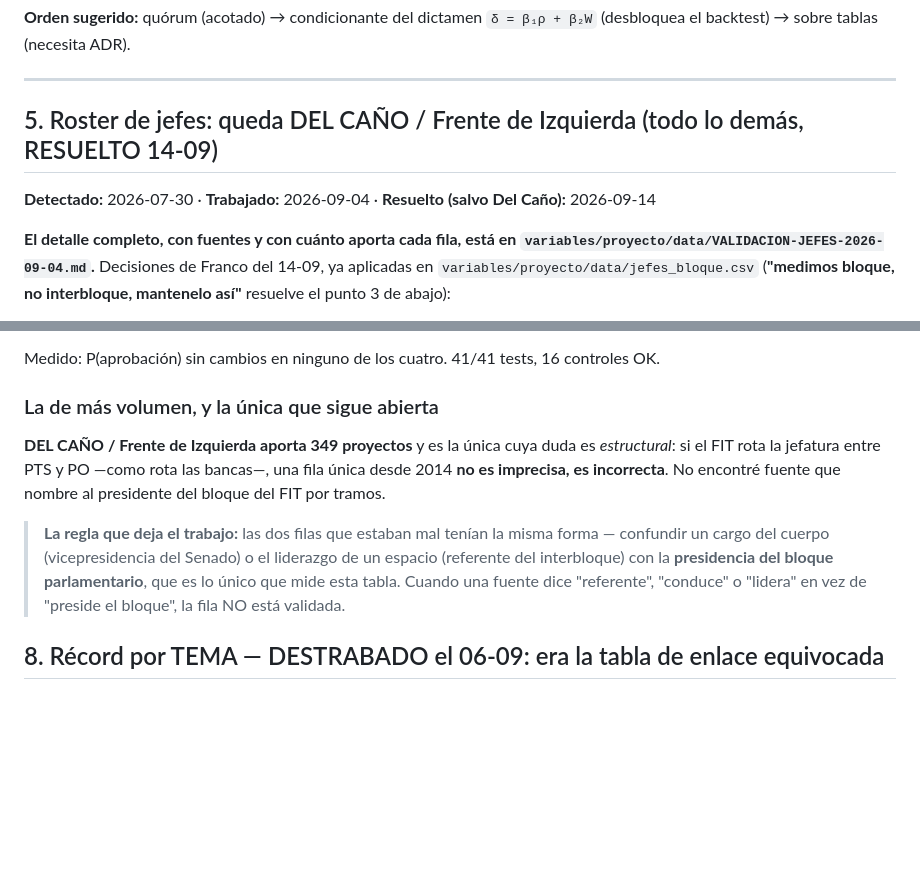
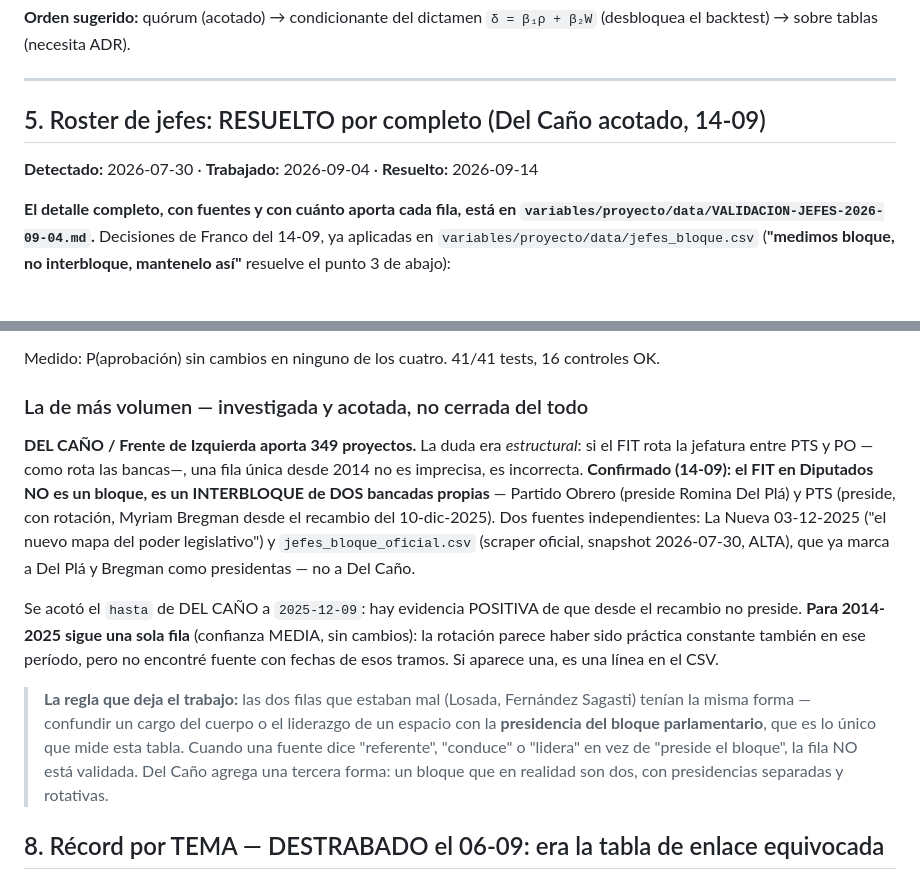
Before and after one commit to tresterciosadmin/Nowcast-Congreso, a Markdown page: Nowcast Congreso Argy/coordinacion/URGENTE.md, 2 parts joined by grey strips. Drawn GitHub-style; blank space fills up the shorter version.

Commit message:
coordinacion: URGENTE 5 cerrado del todo (Del Cano investigado y acotado)

```diff
--- a/Nowcast Congreso Argy/coordinacion/URGENTE.md
+++ b/Nowcast Congreso Argy/coordinacion/URGENTE.md
@@ -215,8 +215,8 @@ leakage.
 
 ---
 
-## 5. Roster de jefes: queda DEL CAÑO / Frente de Izquierda (todo lo demás, RESUELTO 14-09)
-**Detectado:** 2026-07-30 · **Trabajado:** 2026-09-04 · **Resuelto (salvo Del Caño):** 2026-09-14
+## 5. Roster de jefes: RESUELTO por completo (Del Caño acotado, 14-09)
+**Detectado:** 2026-07-30 · **Trabajado:** 2026-09-04 · **Resuelto:** 2026-09-14
 
 **El detalle completo, con fuentes y con cuánto aporta cada fila, está en
 `variables/proyecto/data/VALIDACION-JEFES-2026-09-04.md`.** Decisiones de Franco del
@@ -232,18 +232,28 @@ interbloque, mantenelo así"** resuelve el punto 3 de abajo):
 
 Medido: P(aprobación) sin cambios en ninguno de los cuatro. 41/41 tests, 16 controles OK.
 
-### La de más volumen, y la única que sigue abierta
+### La de más volumen — investigada y acotada, no cerrada del todo
 
-**DEL CAÑO / Frente de Izquierda aporta 349 proyectos** y es la única cuya duda es
-*estructural*: si el FIT rota la jefatura entre PTS y PO —como rota las bancas—, una fila
-única desde 2014 **no es imprecisa, es incorrecta**. No encontré fuente que nombre al
-presidente del bloque del FIT por tramos.
+**DEL CAÑO / Frente de Izquierda aporta 349 proyectos.** La duda era *estructural*: si el
+FIT rota la jefatura entre PTS y PO —como rota las bancas—, una fila única desde 2014 no
+es imprecisa, es incorrecta. **Confirmado (14-09): el FIT en Diputados NO es un bloque, es
+un INTERBLOQUE de DOS bancadas propias** — Partido Obrero (preside Romina Del Plá) y PTS
+(preside, con rotación, Myriam Bregman desde el recambio del 10-dic-2025). Dos fuentes
+independientes: La Nueva 03-12-2025 ("el nuevo mapa del poder legislativo") y
+`jefes_bloque_oficial.csv` (scraper oficial, snapshot 2026-07-30, ALTA), que ya marca a
+Del Plá y Bregman como presidentas — no a Del Caño.
 
-> **La regla que deja el trabajo:** las dos filas que estaban mal tenían la misma forma —
-> confundir un cargo del cuerpo (vicepresidencia del Senado) o el liderazgo de un espacio
-> (referente del interbloque) con la **presidencia del bloque parlamentario**, que es lo
-> único que mide esta tabla. Cuando una fuente dice "referente", "conduce" o "lidera" en
-> vez de "preside el bloque", la fila NO está validada.
+Se acotó el `hasta` de DEL CAÑO a `2025-12-09`: hay evidencia POSITIVA de que desde el
+recambio no preside. **Para 2014-2025 sigue una sola fila** (confianza MEDIA, sin
+cambios): la rotación parece haber sido práctica constante también en ese período, pero
+no encontré fuente con fechas de esos tramos. Si aparece una, es una línea en el CSV.
+
+> **La regla que deja el trabajo:** las dos filas que estaban mal (Losada, Fernández
+> Sagasti) tenían la misma forma — confundir un cargo del cuerpo o el liderazgo de un
+> espacio con la **presidencia del bloque parlamentario**, que es lo único que mide esta
+> tabla. Cuando una fuente dice "referente", "conduce" o "lidera" en vez de "preside el
+> bloque", la fila NO está validada. Del Caño agrega una tercera forma: un bloque que en
+> realidad son dos, con presidencias separadas y rotativas.
 
 ## 8. Récord por TEMA — DESTRABADO el 06-09: era la tabla de enlace equivocada
 
```
